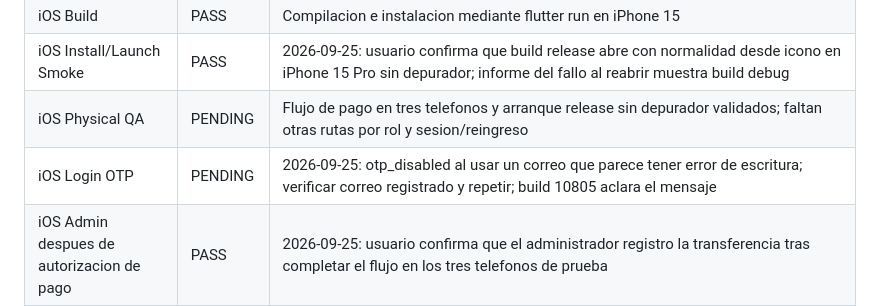
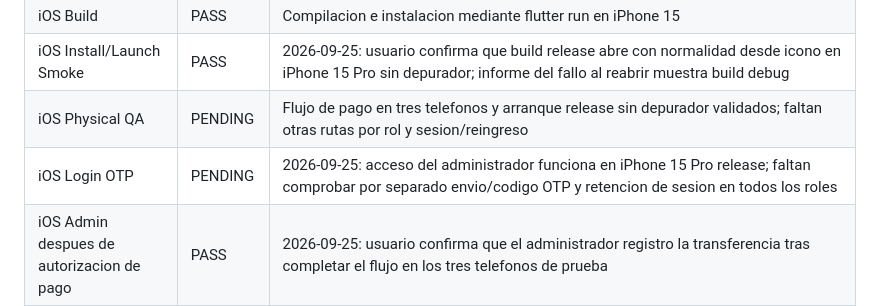
Before and after one commit to dotniel313/fixis, a Markdown page: docs/QA_MATRIX.md, the part around the change. GitHub-like rendering.

Commit message:
docs: registrar ingreso admin en iOS release

```diff
--- a/docs/QA_MATRIX.md
+++ b/docs/QA_MATRIX.md
@@ -21,7 +21,7 @@ Ultima actualizacion: 2026-09-25
 | iOS Build | PASS | Compilacion e instalacion mediante flutter run en iPhone 15 |
 | iOS Install/Launch Smoke | PASS | 2026-09-25: usuario confirma que build release abre con normalidad desde icono en iPhone 15 Pro sin depurador; informe del fallo al reabrir muestra build debug |
 | iOS Physical QA | PENDING | Flujo de pago en tres telefonos y arranque release sin depurador validados; faltan otras rutas por rol y sesion/reingreso |
-| iOS Login OTP | PENDING | 2026-09-25: otp_disabled al usar un correo que parece tener error de escritura; verificar correo registrado y repetir; build 10805 aclara el mensaje |
+| iOS Login OTP | PENDING | 2026-09-25: acceso del administrador funciona en iPhone 15 Pro release; faltan comprobar por separado envio/codigo OTP y retencion de sesion en todos los roles |
 | iOS Admin despues de autorizacion de pago | PASS | 2026-09-25: usuario confirma que el administrador registro la transferencia tras completar el flujo en los tres telefonos de prueba |
 | Supabase Transactional Reset | PASS | docs/QA_TRANSACTIONAL_RESET_v1.10.8.7.md |
 | Backup Transactional | PASS | fixis_backup_reset_20260916 |
```
